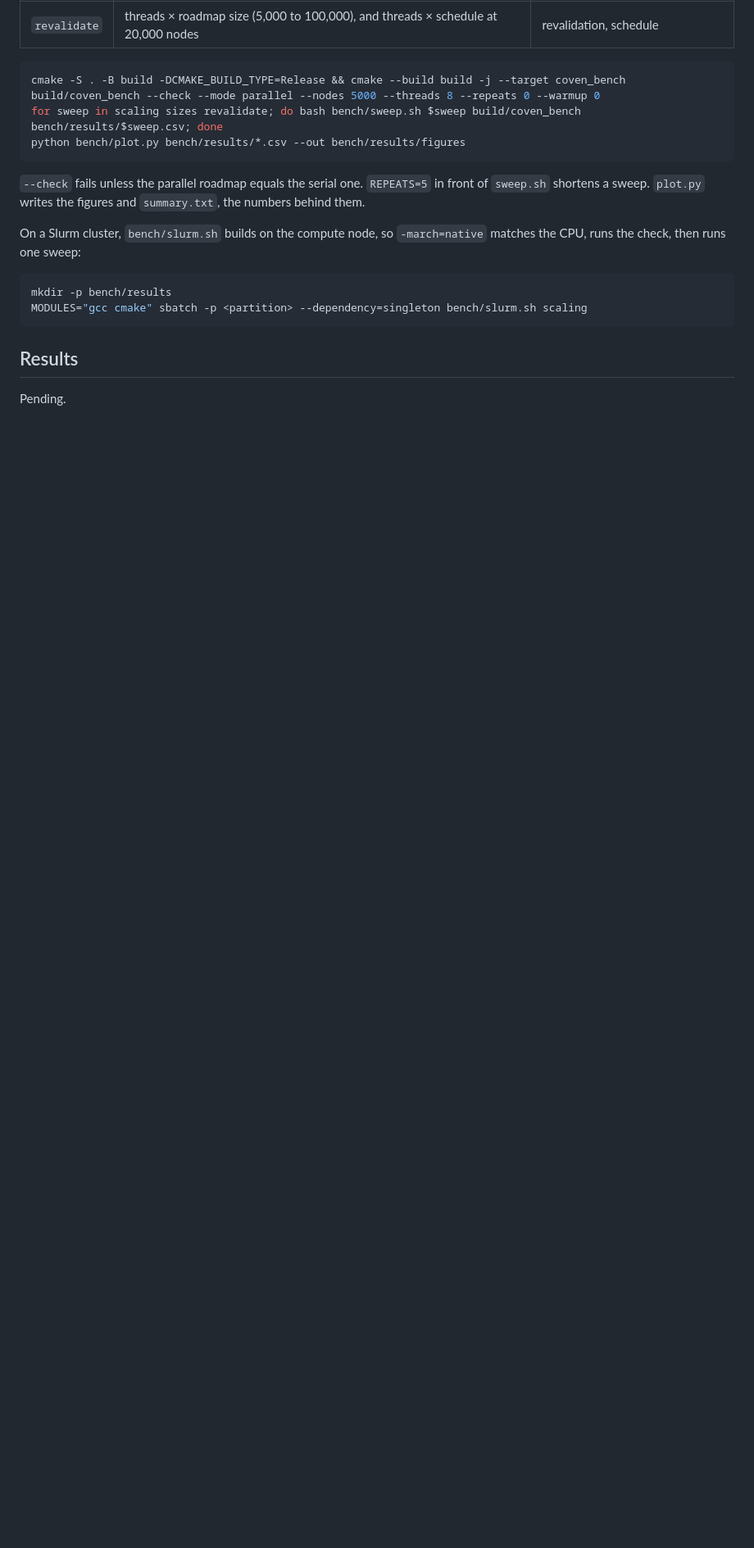
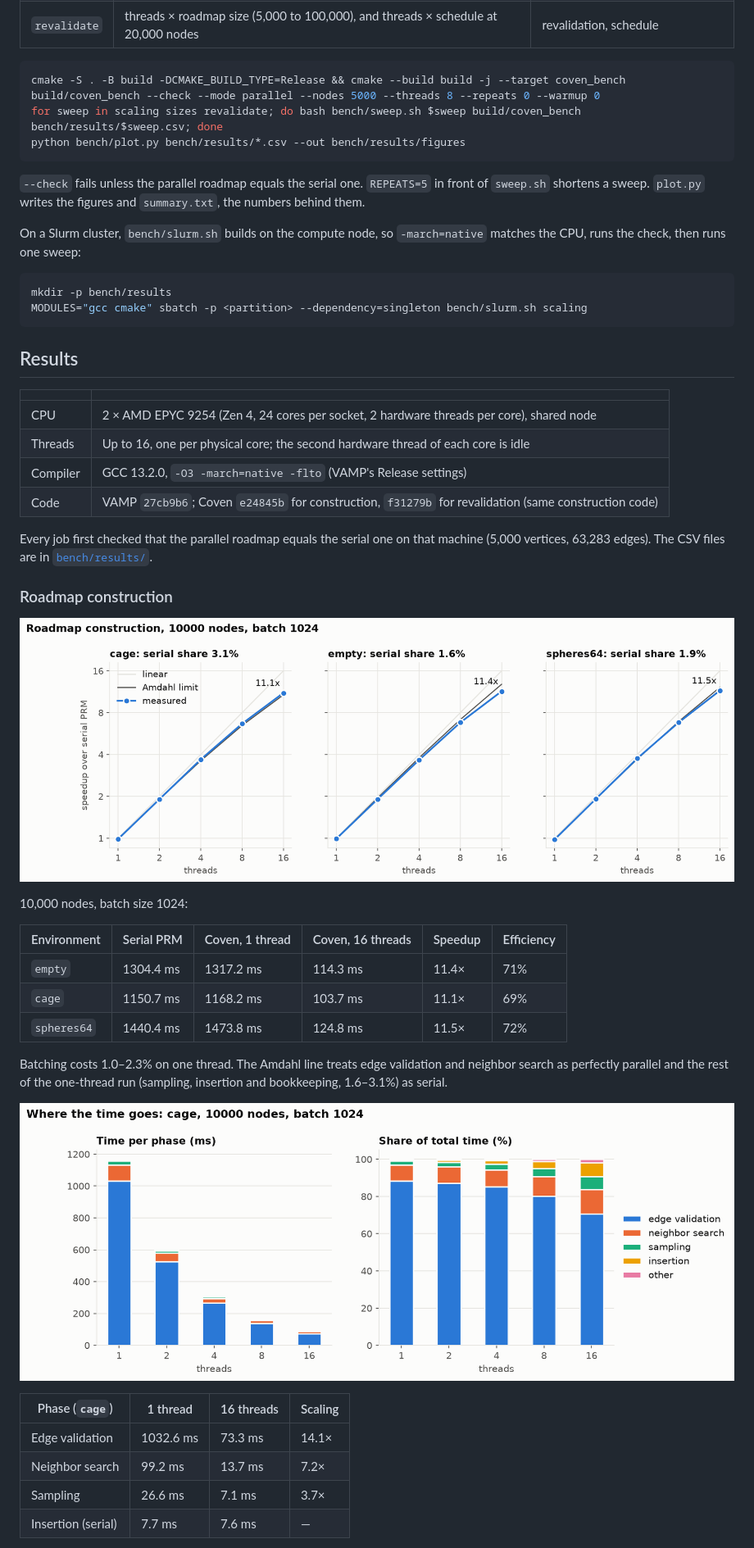
Before and after one commit to stevel419/coven, a Markdown page: README.md, the part around one of its changes. Shown at 82% size. Drawn GitHub-style; pictures changed too: bench/results/figures/1_speedup.png (added), bench/results/figures/2_breakdown.png (added); blank space fills up the shorter version.

Commit message:
Benchmark results on a 2-socket AMD EPYC 9254, 16 cores

```diff
--- a/README.md
+++ b/README.md
@@ -176,4 +176,38 @@ MODULES="gcc cmake" sbatch -p <partition> --dependency=singleton bench/slurm.sh
 
 ## Results
 
-Pending.
+| | |
+|---|---|
+| CPU | 2 × AMD EPYC 9254 (Zen 4, 24 cores per socket, 2 hardware threads per core), shared node |
+| Threads | Up to 16, one per physical core; the second hardware thread of each core is idle |
+| Compiler | GCC 13.2.0, `-O3 -march=native -flto` (VAMP's Release settings) |
+| Code | VAMP `27cb9b6`; Coven `e24845b` for construction, `f31279b` for revalidation (same construction code) |
+
+Every job first checked that the parallel roadmap equals the serial one on that machine (5,000
+vertices, 63,283 edges). The CSV files are in [`bench/results/`](bench/results).
+
+### Roadmap construction
+
+![Speedup over serial PRM](bench/results/figures/1_speedup.png)
+
+10,000 nodes, batch size 1024:
+
+| Environment | Serial PRM | Coven, 1 thread | Coven, 16 threads | Speedup | Efficiency |
+|---|---|---|---|---|---|
+| `empty` | 1304.4 ms | 1317.2 ms | 114.3 ms | 11.4× | 71% |
+| `cage` | 1150.7 ms | 1168.2 ms | 103.7 ms | 11.1× | 69% |
+| `spheres64` | 1440.4 ms | 1473.8 ms | 124.8 ms | 11.5× | 72% |
+
+Batching costs 1.0–2.3% on one thread. The Amdahl line treats edge validation and neighbor search as
+perfectly parallel and the rest of the one-thread run (sampling, insertion and bookkeeping, 1.6–3.1%)
+as serial.
+
+![Time per phase](bench/results/figures/2_breakdown.png)
+
+| Phase (`cage`) | 1 thread | 16 threads | Scaling |
+|---|---|---|---|
+| Edge validation | 1032.6 ms | 73.3 ms | 14.1× |
+| Neighbor search | 99.2 ms | 13.7 ms | 7.2× |
+| Sampling | 26.6 ms | 7.1 ms | 3.7× |
+| Insertion (serial) | 7.7 ms | 7.6 ms | — |
+
```
Also changed, not shown: other parts of README.md (+53 -0 lines), bench/results/figures/3_schedule.png (added), bench/results/figures/4_sizes.png (added), bench/results/figures/5_revalidate.png (added), 4 other files.
